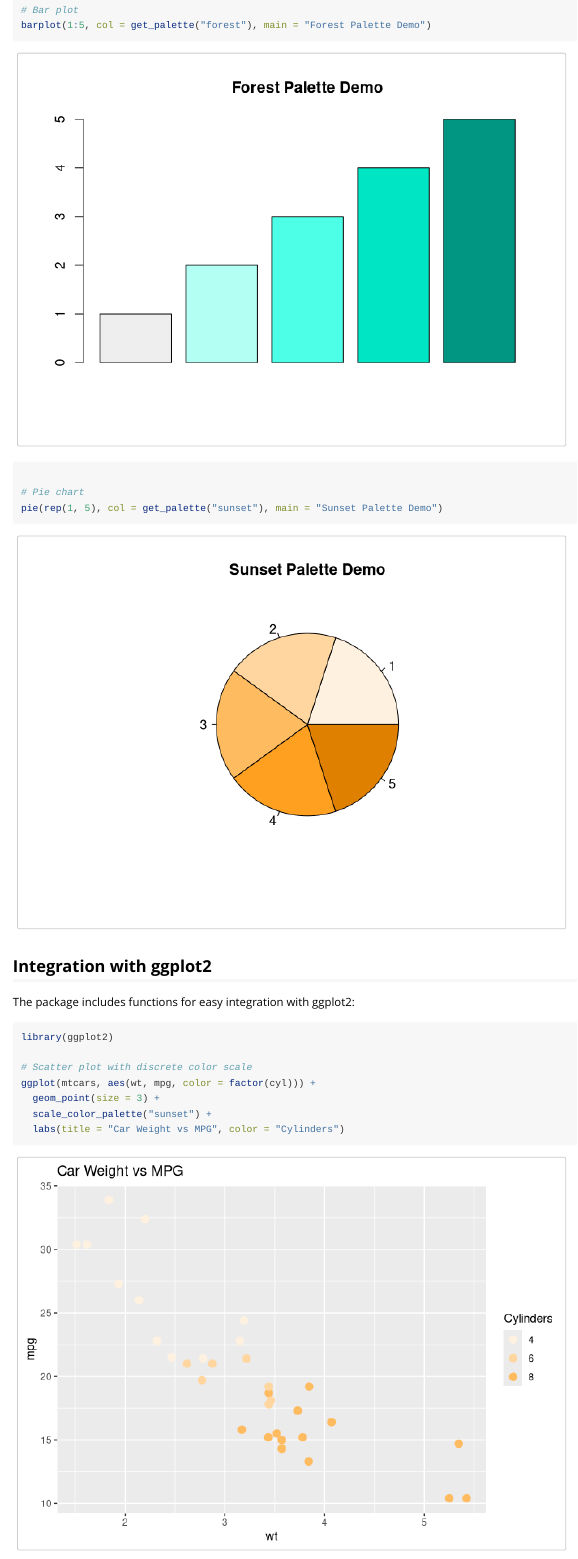
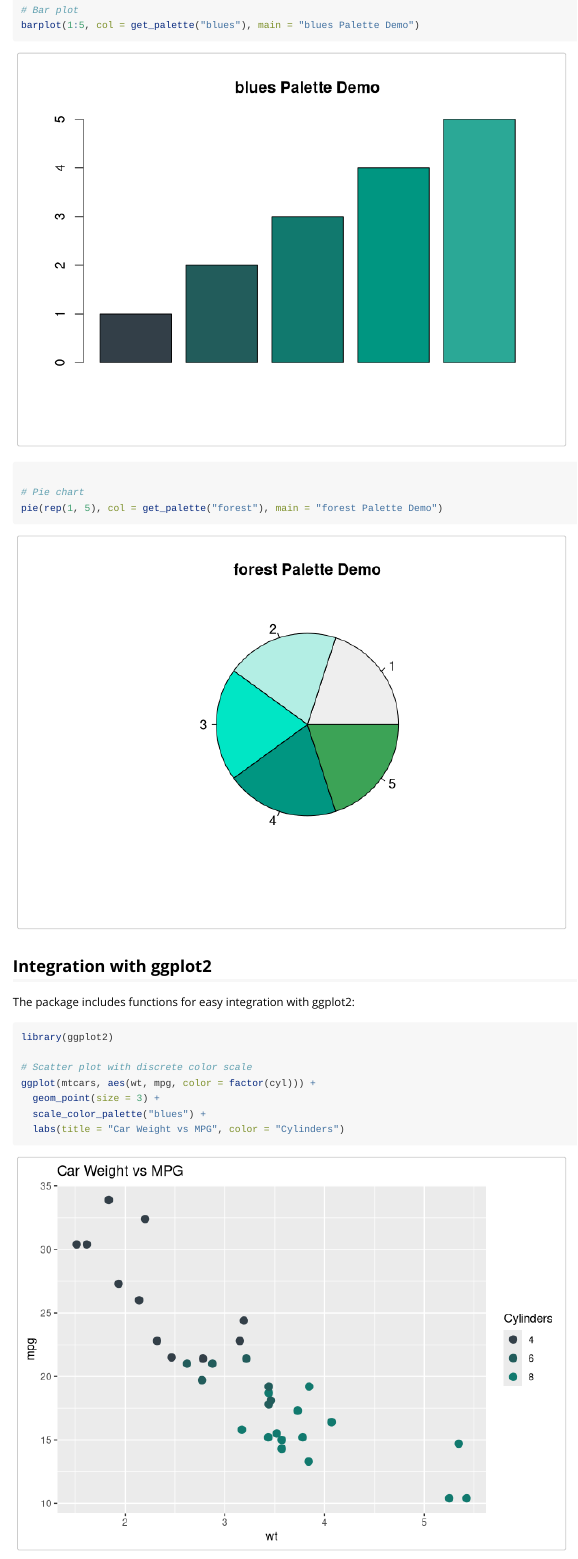
Before and after one commit to quadram-institute-bioscience/qipalette, an R Markdown document (vignettes/introduction.Rmd): the page in a window 1100 px wide, from 2110 px down. Rendered offline with R 4.5, knitr and Pandoc, with nearby package versions; code that draws random numbers runs with fixed seeds of ours.

Commit message:
tweak palette

````diff
--- a/vignettes/introduction.Rmd
+++ b/vignettes/introduction.Rmd
@@ -65,9 +65,9 @@ plot(1:5, 1:5, col = get_palette("qicolors", 5), pch = 19, cex = 3,
 
 # Bar plot
-barplot(1:5, col = get_palette("forest"), main = "Forest Palette Demo")
+barplot(1:5, col = get_palette("blues"), main = "blues Palette Demo")
 
 # Pie chart
-pie(rep(1, 5), col = get_palette("sunset"), main = "Sunset Palette Demo")
+pie(rep(1, 5), col = get_palette("forest"), main = "forest Palette Demo")
 ```
 
 ## Integration with ggplot2
@@ -80,7 +80,7 @@ library(ggplot2)
 # Scatter plot with discrete color scale
 ggplot(mtcars, aes(wt, mpg, color = factor(cyl))) +
   geom_point(size = 3) +
-  scale_color_palette("sunset") +
+  scale_color_palette("blues") +
   labs(title = "Car Weight vs MPG", color = "Cylinders")
 
 # Bar plot with fill scale
````
Also changed, not shown: R/palettes.R (+2 -2 lines), vignettes/introduction.Rmd (2 more changed lines).
